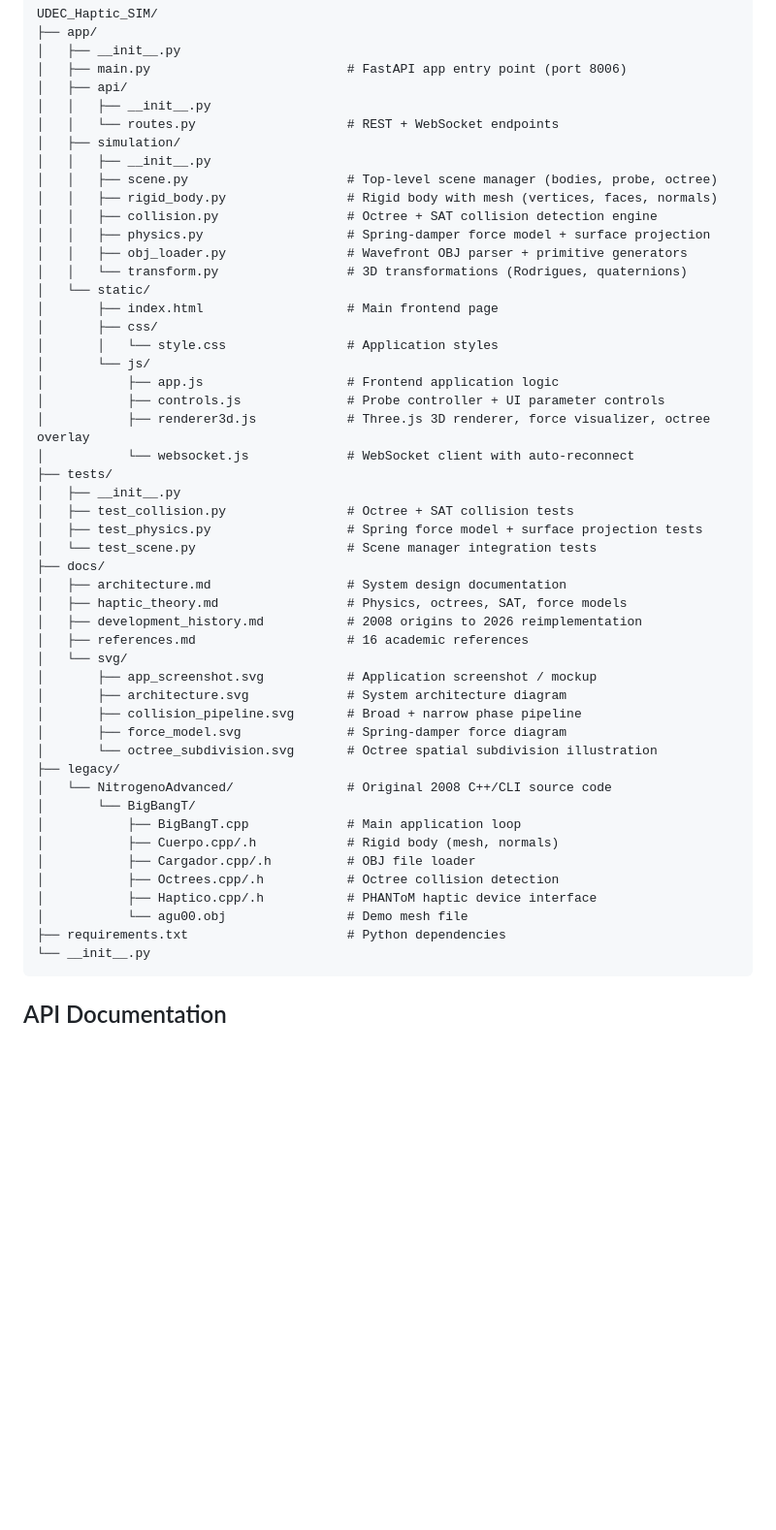
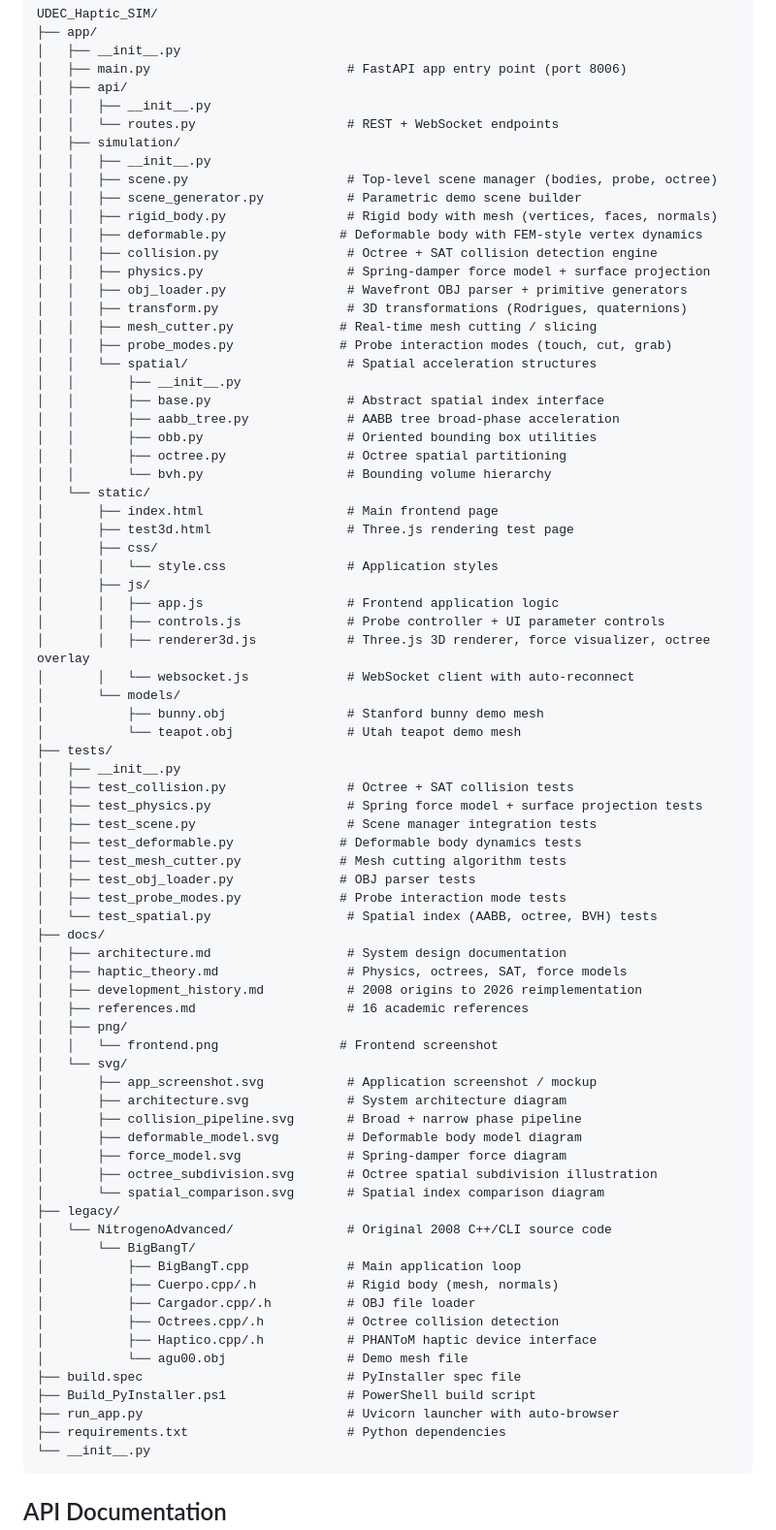
Before and after one commit to fsantibanezleal/UDEC_Haptic_SIM, a Markdown page: README.md, the part around one of its changes. Shown at 97% size. GitHub-like rendering; blank space fills up the shorter version.

Commit message:
Docs: Add complete project structure tree to README

````diff
--- a/README.md
+++ b/README.md
@@ -142,36 +142,60 @@ UDEC_Haptic_SIM/
 │   ├── simulation/
 │   │   ├── __init__.py
 │   │   ├── scene.py                     # Top-level scene manager (bodies, probe, octree)
+│   │   ├── scene_generator.py           # Parametric demo scene builder
 │   │   ├── rigid_body.py                # Rigid body with mesh (vertices, faces, normals)
+│   │   ├── deformable.py               # Deformable body with FEM-style vertex dynamics
 │   │   ├── collision.py                 # Octree + SAT collision detection engine
 │   │   ├── physics.py                   # Spring-damper force model + surface projection
 │   │   ├── obj_loader.py                # Wavefront OBJ parser + primitive generators
-│   │   └── transform.py                 # 3D transformations (Rodrigues, quaternions)
+│   │   ├── transform.py                 # 3D transformations (Rodrigues, quaternions)
+│   │   ├── mesh_cutter.py              # Real-time mesh cutting / slicing
+│   │   ├── probe_modes.py              # Probe interaction modes (touch, cut, grab)
+│   │   └── spatial/                     # Spatial acceleration structures
+│   │       ├── __init__.py
+│   │       ├── base.py                  # Abstract spatial index interface
+│   │       ├── aabb_tree.py             # AABB tree broad-phase acceleration
+│   │       ├── obb.py                   # Oriented bounding box utilities
+│   │       ├── octree.py                # Octree spatial partitioning
+│   │       └── bvh.py                   # Bounding volume hierarchy
 │   └── static/
 │       ├── index.html                   # Main frontend page
+│       ├── test3d.html                  # Three.js rendering test page
 │       ├── css/
 │       │   └── style.css                # Application styles
-│       └── js/
-│           ├── app.js                   # Frontend application logic
-│           ├── controls.js              # Probe controller + UI parameter controls
-│           ├── renderer3d.js            # Three.js 3D renderer, force visualizer, octree overlay
-│           └── websocket.js             # WebSocket client with auto-reconnect
+│       ├── js/
+│       │   ├── app.js                   # Frontend application logic
+│       │   ├── controls.js              # Probe controller + UI parameter controls
+│       │   ├── renderer3d.js            # Three.js 3D renderer, force visualizer, octree overlay
+│       │   └── websocket.js             # WebSocket client with auto-reconnect
+│       └── models/
+│           ├── bunny.obj                # Stanford bunny demo mesh
+│           └── teapot.obj               # Utah teapot demo mesh
 ├── tests/
 │   ├── __init__.py
 │   ├── test_collision.py                # Octree + SAT collision tests
 │   ├── test_physics.py                  # Spring force model + surface projection tests
-│   └── test_scene.py                    # Scene manager integration tests
+│   ├── test_scene.py                    # Scene manager integration tests
+│   ├── test_deformable.py              # Deformable body dynamics tests
+│   ├── test_mesh_cutter.py             # Mesh cutting algorithm tests
+│   ├── test_obj_loader.py              # OBJ parser tests
+│   ├── test_probe_modes.py             # Probe interaction mode tests
+│   └── test_spatial.py                  # Spatial index (AABB, octree, BVH) tests
 ├── docs/
 │   ├── architecture.md                  # System design documentation
 │   ├── haptic_theory.md                 # Physics, octrees, SAT, force models
 │   ├── development_history.md           # 2008 origins to 2026 reimplementation
 │   ├── references.md                    # 16 academic references
+│   ├── png/
+│   │   └── frontend.png                # Frontend screenshot
 │   └── svg/
 │       ├── app_screenshot.svg           # Application screenshot / mockup
 │       ├── architecture.svg             # System architecture diagram
 │       ├── collision_pipeline.svg       # Broad + narrow phase pipeline
+│       ├── deformable_model.svg         # Deformable body model diagram
 │       ├── force_model.svg              # Spring-damper force diagram
-│       └── octree_subdivision.svg       # Octree spatial subdivision illustration
+│       ├── octree_subdivision.svg       # Octree spatial subdivision illustration
+│       └── spatial_comparison.svg       # Spatial index comparison diagram
 ├── legacy/
 │   └── NitrogenoAdvanced/               # Original 2008 C++/CLI source code
 │       └── BigBangT/
@@ -181,6 +205,9 @@ UDEC_Haptic_SIM/
 │           ├── Octrees.cpp/.h           # Octree collision detection
 │           ├── Haptico.cpp/.h           # PHANToM haptic device interface
 │           └── agu00.obj                # Demo mesh file
+├── build.spec                           # PyInstaller spec file
+├── Build_PyInstaller.ps1                # PowerShell build script
+├── run_app.py                           # Uvicorn launcher with auto-browser
 ├── requirements.txt                     # Python dependencies
 └── __init__.py
 ```
````
Also changed, not shown: other parts of README.md (+6 -0 lines).
